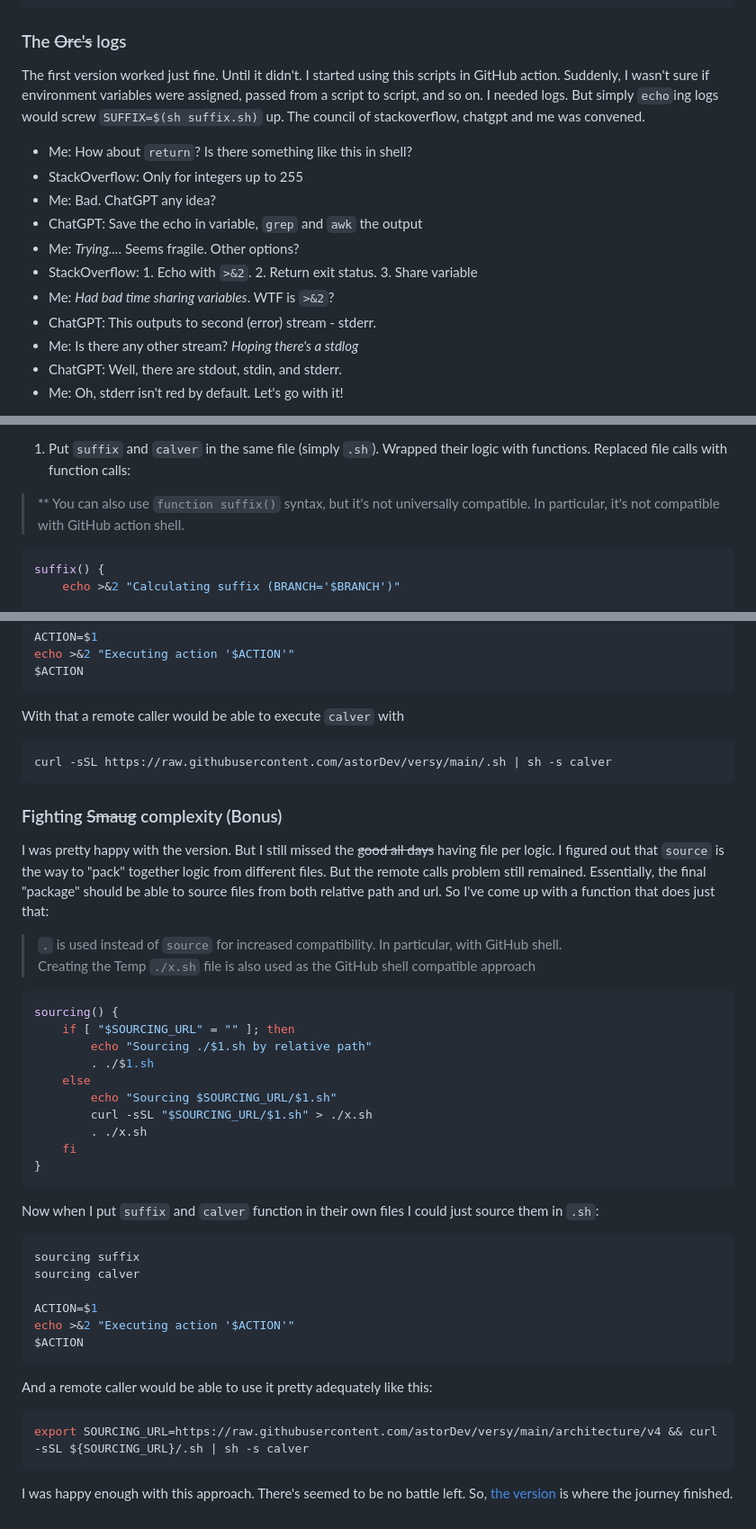
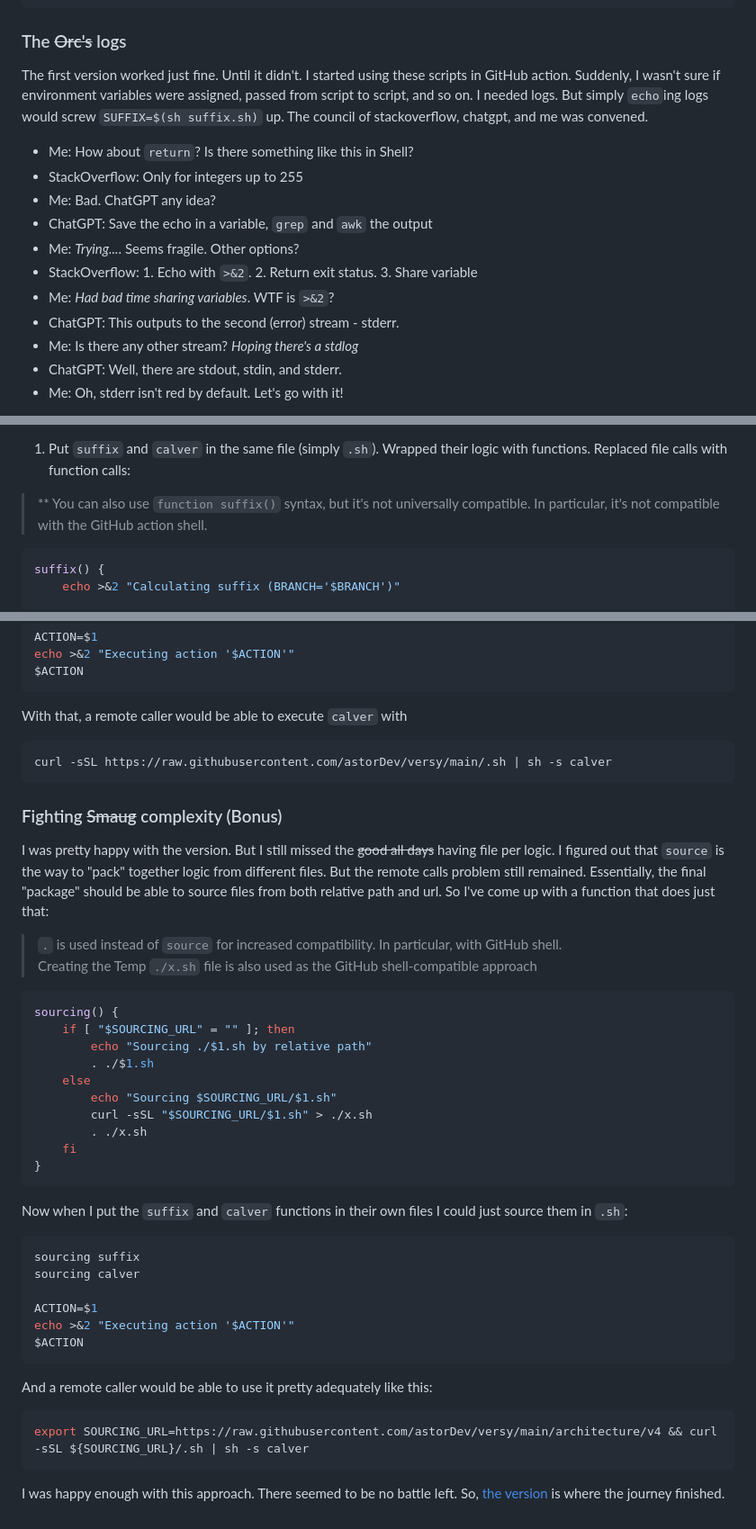
Before and after one commit to astorDev/versy, a Markdown page: architecture/.md, 3 parts joined by grey strips. Shown: that part at 90% size. GitHub-like rendering.

Commit message:
Grammarlied

````diff
--- a/architecture/.md
+++ b/architecture/.md
@@ -30,16 +30,16 @@ echo $(date +'%Y.1%m.1%d').$RUN$SUFFIX
 
 ### The ~~Orc's~~ logs
 
-The first version worked just fine. Until it didn't. I started using this scripts in GitHub action. Suddenly, I wasn't sure if environment variables were assigned, passed from a script to script, and so on. I needed logs. But simply `echo`ing logs would screw `SUFFIX=$(sh suffix.sh)` up. The council of stackoverflow, chatgpt and me was convened.
+The first version worked just fine. Until it didn't. I started using these scripts in GitHub action. Suddenly, I wasn't sure if environment variables were assigned, passed from script to script, and so on. I needed logs. But simply `echo`ing logs would screw `SUFFIX=$(sh suffix.sh)` up. The council of stackoverflow, chatgpt, and me was convened.
 
-- Me: How about `return`? Is there something like this in shell?
+- Me: How about `return`? Is there something like this in Shell?
 - StackOverflow: Only for integers up to 255
 - Me: Bad. ChatGPT any idea?
-- ChatGPT: Save the echo in variable, `grep` and `awk` the output
+- ChatGPT: Save the echo in a variable, `grep` and `awk` the output
 - Me: *Trying...*. Seems fragile. Other options?
 - StackOverflow: 1. Echo with `>&2`. 2. Return exit status. 3. Share variable
 - Me: *Had bad time sharing variables*. WTF is `>&2`?
-- ChatGPT: This outputs to second (error) stream - stderr.
+- ChatGPT: This outputs to the second (error) stream - stderr.
 - Me: Is there any other stream? *Hoping there's a stdlog*
 - ChatGPT: Well, there are stdout, stdin, and stderr.
 - Me: Oh, stderr isn't red by default. Let's go with it!
@@ -87,7 +87,7 @@ For a remote call the `suffix.sh` would be `not found`. So we needed to find a w
 
 1. Put `suffix` and `calver` in the same file (simply `.sh`). Wrapped their logic with functions. Replaced file calls with function calls:
 
-> ** You can also use `function suffix()` syntax, but it's not universally compatible. In particular, it's not compatible with GitHub action shell.
+> ** You can also use `function suffix()` syntax, but it's not universally compatible. In particular, it's not compatible with the GitHub action shell.
 
 ```sh
 suffix() {
@@ -119,7 +119,7 @@ echo >&2 "Executing action '$ACTION'"
 $ACTION
 ```
 
-With that a remote caller would be able to execute `calver` with
+With that, a remote caller would be able to execute `calver` with
 
 ```sh
 curl -sSL https://raw.githubusercontent.com/astorDev/versy/main/.sh | sh -s calver
@@ -130,9 +130,9 @@ curl -sSL https://raw.githubusercontent.com/astorDev/versy/main/.sh | sh -s calv
 I was pretty happy with the version. But I still missed the ~~good all days~~ having file per logic. I figured out that `source` is the way to "pack" together logic from different files. But the remote calls problem still remained. Essentially, the final "package" should be able to source files from both relative path and url. So I've come up with a function that does just that:
 
 > `.` is used instead of `source` for increased compatibility. In particular, with GitHub shell.
-> Creating the Temp `./x.sh` file is also used as the GitHub shell compatible approach
+> Creating the Temp `./x.sh` file is also used as the GitHub shell-compatible approach
 
-```shell
+```sh
 sourcing() {
     if [ "$SOURCING_URL" = "" ]; then
         echo "Sourcing ./$1.sh by relative path"
@@ -145,7 +145,7 @@ sourcing() {
 }
 ```
 
-Now when I put `suffix` and `calver` function in their own files I could just source them in `.sh`:
+Now when I put the `suffix` and `calver` functions in their own files I could just source them in `.sh`:
 
 ```sh
 sourcing suffix
@@ -162,4 +162,4 @@ And a remote caller would be able to use it pretty adequately like this:
 export SOURCING_URL=https://raw.githubusercontent.com/astorDev/versy/main/architecture/v4 && curl -sSL ${SOURCING_URL}/.sh | sh -s calver
 ```
 
-I was happy enough with this approach. There's seemed to be no battle left. So, [the version](https://github.com/astorDev/versy/architecture/v4) is where the journey finished.
+I was happy enough with this approach. There seemed to be no battle left. So, [the version](https://github.com/astorDev/versy/architecture/v4) is where the journey finished.
````
Also changed, not shown: other parts of architecture/.md (+4 -4 lines).
